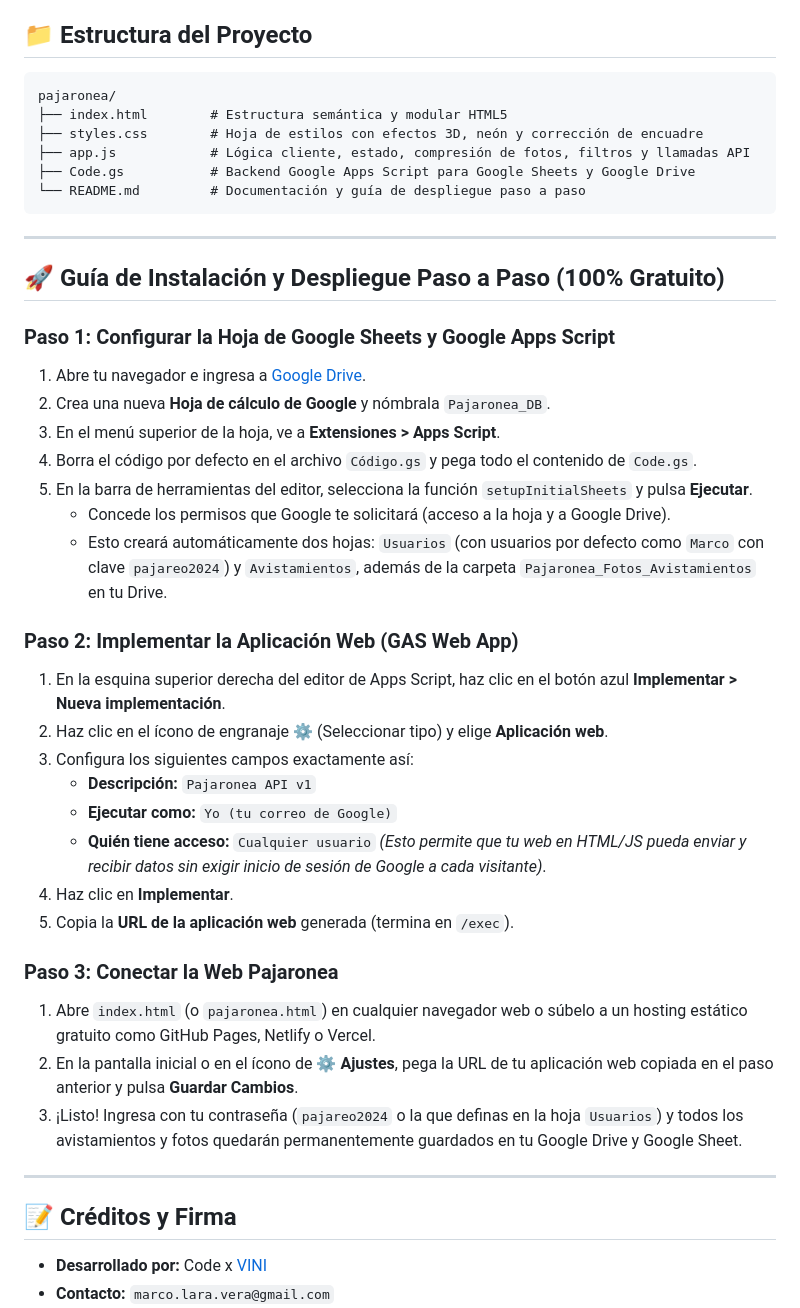
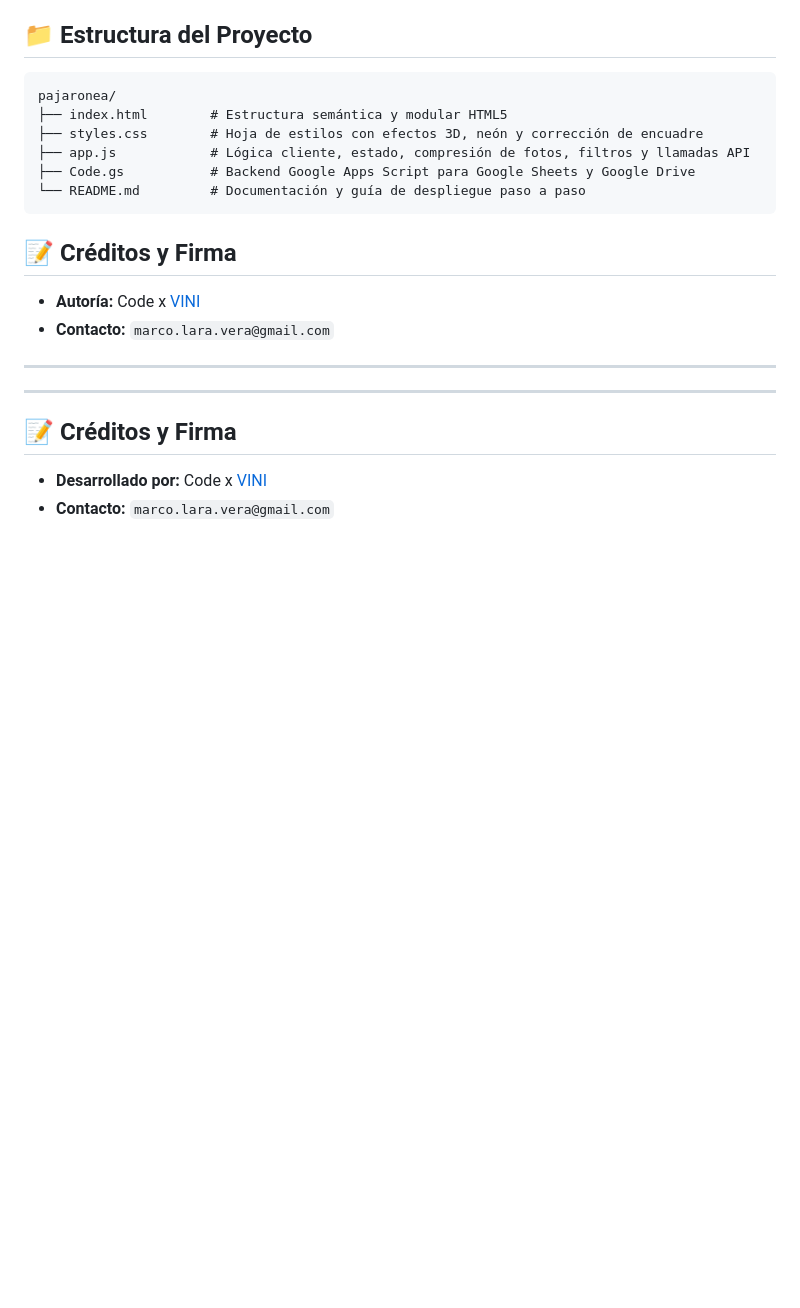
Before and after one commit to Sirarco/Pajaronea, a Markdown page: README.md, the part around the change. Drawn GitHub-style; blank space fills up the shorter version.

Commit message:
Update README with credits and remove installation steps
Added credits section and removed installation guide.

````diff
--- a/README.md
+++ b/README.md
@@ -45,34 +45,10 @@ pajaronea/
 ├── Code.gs           # Backend Google Apps Script para Google Sheets y Google Drive
 └── README.md         # Documentación y guía de despliegue paso a paso
 ```
-
+## 📝 Créditos y Firma
+- **Autoría:** Code x [VINI](mailto:marco.lara.vera@gmail.com)
+- **Contacto:** `marco.lara.vera@gmail.com`
 ---
-
-## 🚀 Guía de Instalación y Despliegue Paso a Paso (100% Gratuito)
-
-### Paso 1: Configurar la Hoja de Google Sheets y Google Apps Script
-1. Abre tu navegador e ingresa a [Google Drive](https://drive.google.com).
-2. Crea una nueva **Hoja de cálculo de Google** y nómbrala `Pajaronea_DB`.
-3. En el menú superior de la hoja, ve a **Extensiones > Apps Script**.
-4. Borra el código por defecto en el archivo `Código.gs` y pega todo el contenido de `Code.gs`.
-5. En la barra de herramientas del editor, selecciona la función `setupInitialSheets` y pulsa **Ejecutar**.
-   - Concede los permisos que Google te solicitará (acceso a la hoja y a Google Drive).
-   - Esto creará automáticamente dos hojas: `Usuarios` (con usuarios por defecto como `Marco` con clave `pajareo2024`) y `Avistamientos`, además de la carpeta `Pajaronea_Fotos_Avistamientos` en tu Drive.
-
-### Paso 2: Implementar la Aplicación Web (GAS Web App)
-1. En la esquina superior derecha del editor de Apps Script, haz clic en el botón azul **Implementar > Nueva implementación**.
-2. Haz clic en el ícono de engranaje ⚙️ (Seleccionar tipo) y elige **Aplicación web**.
-3. Configura los siguientes campos exactamente así:
-   - **Descripción:** `Pajaronea API v1`
-   - **Ejecutar como:** `Yo (tu correo de Google)`
-   - **Quién tiene acceso:** `Cualquier usuario` *(Esto permite que tu web en HTML/JS pueda enviar y recibir datos sin exigir inicio de sesión de Google a cada visitante)*.
-4. Haz clic en **Implementar**.
-5. Copia la **URL de la aplicación web** generada (termina en `/exec`).
-
-### Paso 3: Conectar la Web Pajaronea
-1. Abre `index.html` (o `pajaronea.html`) en cualquier navegador web o súbelo a un hosting estático gratuito como GitHub Pages, Netlify o Vercel.
-2. En la pantalla inicial o en el ícono de **⚙️ Ajustes**, pega la URL de tu aplicación web copiada en el paso anterior y pulsa **Guardar Cambios**.
-3. ¡Listo! Ingresa con tu contraseña (`pajareo2024` o la que definas en la hoja `Usuarios`) y todos los avistamientos y fotos quedarán permanentemente guardados en tu Google Drive y Google Sheet.
 
 ---
 
````
